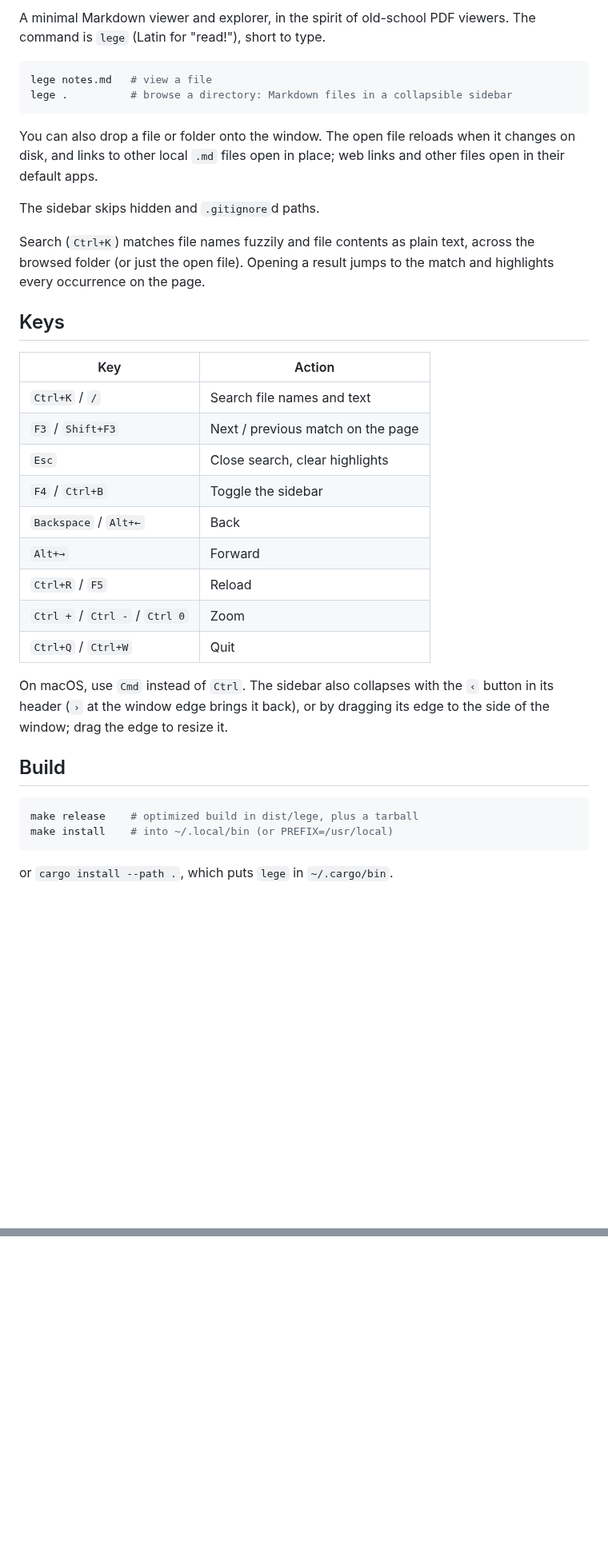
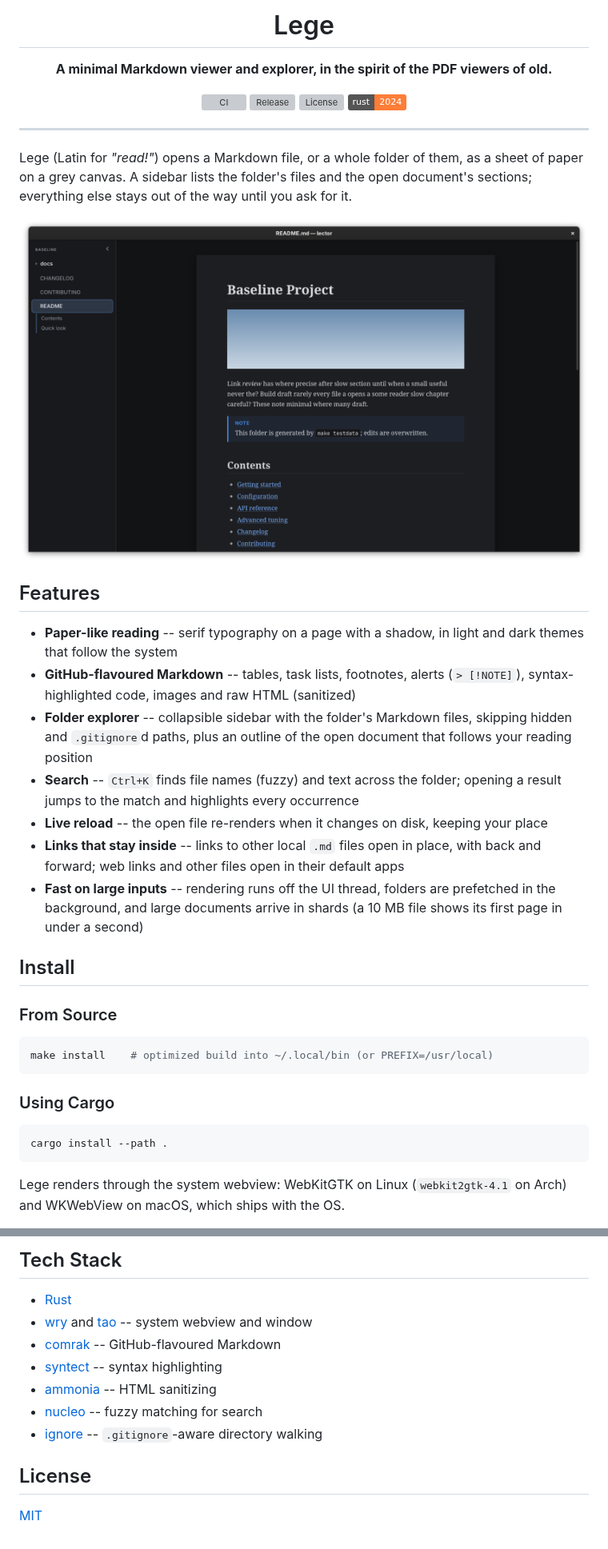
Before and after one commit to yachiko/lege, a Markdown page: README.md, 2 parts joined by grey strips. Shown at 80% size. GitHub-like rendering; pictures changed too: docs/screenshot.png (added); badges without logos; blank space fills up the shorter version; grey boxes are pictures that could not be loaded.

````diff
--- a/README.md
+++ b/README.md
@@ -2,46 +4,45 @@
 
-A minimal Markdown viewer and explorer, in the spirit of old-school PDF viewers.
-The command is `lege` (Latin for "read!"), short to type.
+<h1 align="center">Lege</h1>
+<p align="center"><strong>A minimal Markdown viewer and explorer, in the spirit of the PDF viewers of old.</strong></p>
+
+<p align="center">
+  <a href="https://github.com/yachiko/lege/actions/workflows/ci.yml"><img src="https://github.com/yachiko/lege/actions/workflows/ci.yml/badge.svg" alt="CI"></a>
+  <a href="https://github.com/yachiko/lege/releases"><img src="https://img.shields.io/github/v/release/yachiko/lege" alt="Release"></a>
+  <a href="LICENSE"><img src="https://img.shields.io/github/license/yachiko/lege" alt="License"></a>
+  <a href="Cargo.toml"><img src="https://img.shields.io/badge/rust-2024-orange" alt="Rust edition"></a>
+</p>
+
+---
+
+Lege (Latin for *"read!"*) opens a Markdown file, or a whole folder of them, as a sheet of paper on a grey canvas. A sidebar lists the folder's files and the open document's sections; everything else stays out of the way until you ask for it.
+
+<p align="center">
+  <img src="docs/screenshot.png" alt="Lege showing a folder of Markdown files with the sidebar and the open document" width="900">
+</p>
+
+## Features
+
+- **Paper-like reading** -- serif typography on a page with a shadow, in light and dark themes that follow the system
+- **GitHub-flavoured Markdown** -- tables, task lists, footnotes, alerts (`> [!NOTE]`), syntax-highlighted code, images and raw HTML (sanitized)
+- **Folder explorer** -- collapsible sidebar with the folder's Markdown files, skipping hidden and `.gitignore`d paths, plus an outline of the open document that follows your reading position
+- **Search** -- `Ctrl+K` finds file names (fuzzy) and text across the folder; opening a result jumps to the match and highlights every occurrence
+- **Live reload** -- the open file re-renders when it changes on disk, keeping your place
+- **Links that stay inside** -- links to other local `.md` files open in place, with back and forward; web links and other files open in their default apps
+- **Fast on large inputs** -- rendering runs off the UI thread, folders are prefetched in the background, and large documents arrive in shards (a 10 MB file shows its first page in under a second)
+
+## Install
+
+### From Source
 
 ```sh
-lege notes.md   # view a file
-lege .          # browse a directory: Markdown files in a collapsible sidebar
+make install    # optimized build into ~/.local/bin (or PREFIX=/usr/local)
 ```
 
-You can also drop a file or folder onto the window. The open file reloads when
-it changes on disk, and links to other local `.md` files open in place; web
-links and other files open in their default apps.
-
-The sidebar skips hidden and `.gitignore`d paths.
-
-Search (`Ctrl+K`) matches file names fuzzily and file contents as plain
-text, across the browsed folder (or just the open file). Opening a result
-jumps to the match and highlights every occurrence on the page.
-
-## Keys
-
-| Key                       | Action                  |
-|---------------------------|-------------------------|
-| `Ctrl+K` / `/`            | Search file names and text |
-| `F3` / `Shift+F3`         | Next / previous match on the page |
-| `Esc`                     | Close search, clear highlights |
-| `F4` / `Ctrl+B`           | Toggle the sidebar      |
-| `Backspace` / `Alt+←`     | Back                    |
-| `Alt+→`                   | Forward                 |
-| `Ctrl+R` / `F5`           | Reload                  |
-| `Ctrl +` / `Ctrl -` / `Ctrl 0` | Zoom              |
-| `Ctrl+Q` / `Ctrl+W`       | Quit                    |
-
-On macOS, use `Cmd` instead of `Ctrl`. The sidebar also collapses with the
-`‹` button in its header (`›` at the window edge brings it back), or by
-dragging its edge to the side of the window; drag the edge to resize it.
-
-## Build
+### Using Cargo
 
 ```sh
-make release    # optimized build in dist/lege, plus a tarball
-make install    # into ~/.local/bin (or PREFIX=/usr/local)
+cargo install --path .
 ```
 
-or `cargo install --path .`, which puts `lege` in `~/.cargo/bin`.
+Lege renders through the system webview: WebKitGTK on Linux (`webkit2gtk-4.1` on Arch) and WKWebView on macOS, which ships with the OS.
 
@@ -49,0 +130,13 @@ lector renders through the system webview: WebKitGTK on Linux
+## Tech Stack
+
+- [Rust](https://www.rust-lang.org/)
+- [wry](https://github.com/tauri-apps/wry) and [tao](https://github.com/tauri-apps/tao) -- system webview and window
+- [comrak](https://github.com/kivikakk/comrak) -- GitHub-flavoured Markdown
+- [syntect](https://github.com/trishume/syntect) -- syntax highlighting
+- [ammonia](https://github.com/rust-ammonia/ammonia) -- HTML sanitizing
+- [nucleo](https://github.com/helix-editor/nucleo) -- fuzzy matching for search
+- [ignore](https://github.com/BurntSushi/ripgrep/tree/master/crates/ignore) -- `.gitignore`-aware directory walking
+
+## License
+
+[MIT](LICENSE)
````
Also changed, not shown: other parts of README.md (+84 -3 lines), 1 other file.
